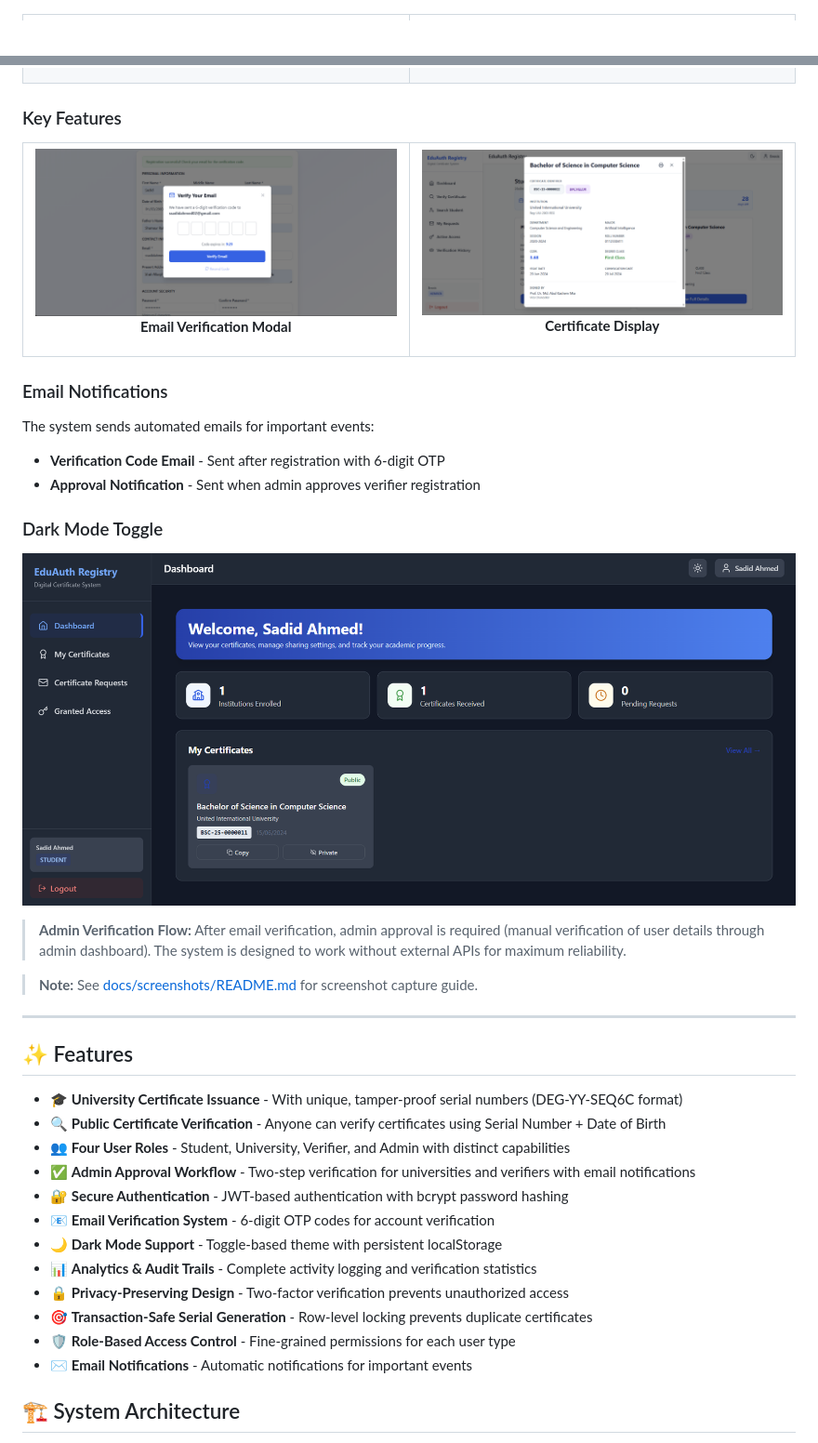
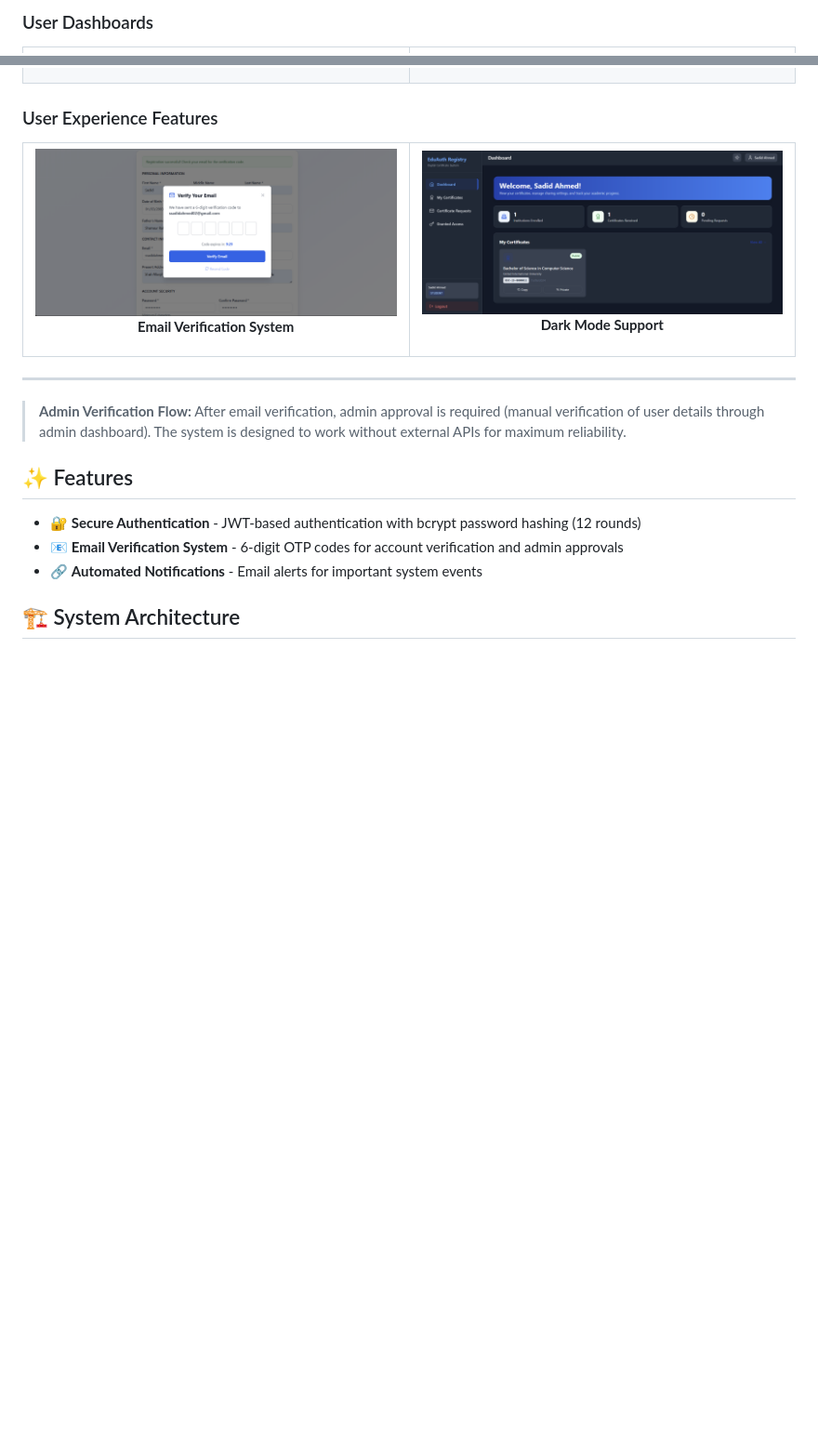
Before and after one commit to litch07/eduauth-registry, a Markdown page: README.md, 2 parts joined by grey strips. Shown at 93% size. Drawn GitHub-style; blank space fills up the shorter version.

Commit message:
Clean README and remove internal checklist

```diff
--- a/README.md
+++ b/README.md
@@ -39,3 +50,4 @@ The system emphasizes database design quality, normalization, data integrity, se
+### User Dashboards
 <table>
   <tr>
     <td width="50%">
@@ -59,48 +71,31 @@ The system emphasizes database design quality, normalization, data integrity, se
   </tr>
 </table>
 
-### Key Features
+### User Experience Features
 <table>
   <tr>
     <td width="50%">
       <img src="docs/screenshots/email-verification.png" alt="Email Verification Modal" />
-      <p align="center"><b>Email Verification Modal</b></p>
+      <p align="center"><b>Email Verification System</b></p>
     </td>
     <td width="50%">
-      <img src="docs/screenshots/certificate-display.png" alt="Certificate Display" />
-      <p align="center"><b>Certificate Display</b></p>
+      <img src="docs/screenshots/dark-mode.png" alt="Dark Mode" />
+      <p align="center"><b>Dark Mode Support</b></p>
     </td>
   </tr>
 </table>
 
-### Email Notifications
-The system sends automated emails for important events:
-- **Verification Code Email** - Sent after registration with 6-digit OTP
-- **Approval Notification** - Sent when admin approves verifier registration
-
-### Dark Mode Toggle
-![Dark Mode](docs/screenshots/dark-mode.png)
+---
 
 > **Admin Verification Flow:** After email verification, admin approval is required (manual verification of user details through admin dashboard). The system is designed to work without external APIs for maximum reliability.
 
-> **Note:** See [docs/screenshots/README.md](docs/screenshots/README.md) for screenshot capture guide.
 
----
 
 ## ✨ Features
 
-- 🎓 **University Certificate Issuance** - With unique, tamper-proof serial numbers (DEG-YY-SEQ6C format)
-- 🔍 **Public Certificate Verification** - Anyone can verify certificates using Serial Number + Date of Birth
-- 👥 **Four User Roles** - Student, University, Verifier, and Admin with distinct capabilities
-- ✅ **Admin Approval Workflow** - Two-step verification for universities and verifiers with email notifications
-- 🔐 **Secure Authentication** - JWT-based authentication with bcrypt password hashing
-- 📧 **Email Verification System** - 6-digit OTP codes for account verification
-- 🌙 **Dark Mode Support** - Toggle-based theme with persistent localStorage
-- 📊 **Analytics & Audit Trails** - Complete activity logging and verification statistics
-- 🔒 **Privacy-Preserving Design** - Two-factor verification prevents unauthorized access
-- 🎯 **Transaction-Safe Serial Generation** - Row-level locking prevents duplicate certificates
-- 🛡️ **Role-Based Access Control** - Fine-grained permissions for each user type
-- ✉️ **Email Notifications** - Automatic notifications for important events
+- 🔐 **Secure Authentication** - JWT-based authentication with bcrypt password hashing (12 rounds)
+- 📧 **Email Verification System** - 6-digit OTP codes for account verification and admin approvals
+- 🔗 **Automated Notifications** - Email alerts for important system events
 
 ## 🏗️ System Architecture
 
```
Also changed, not shown: other parts of README.md (+14 -3 lines), DEPLOYMENT_CHECKLIST.md (deleted, +0 -169 lines).
